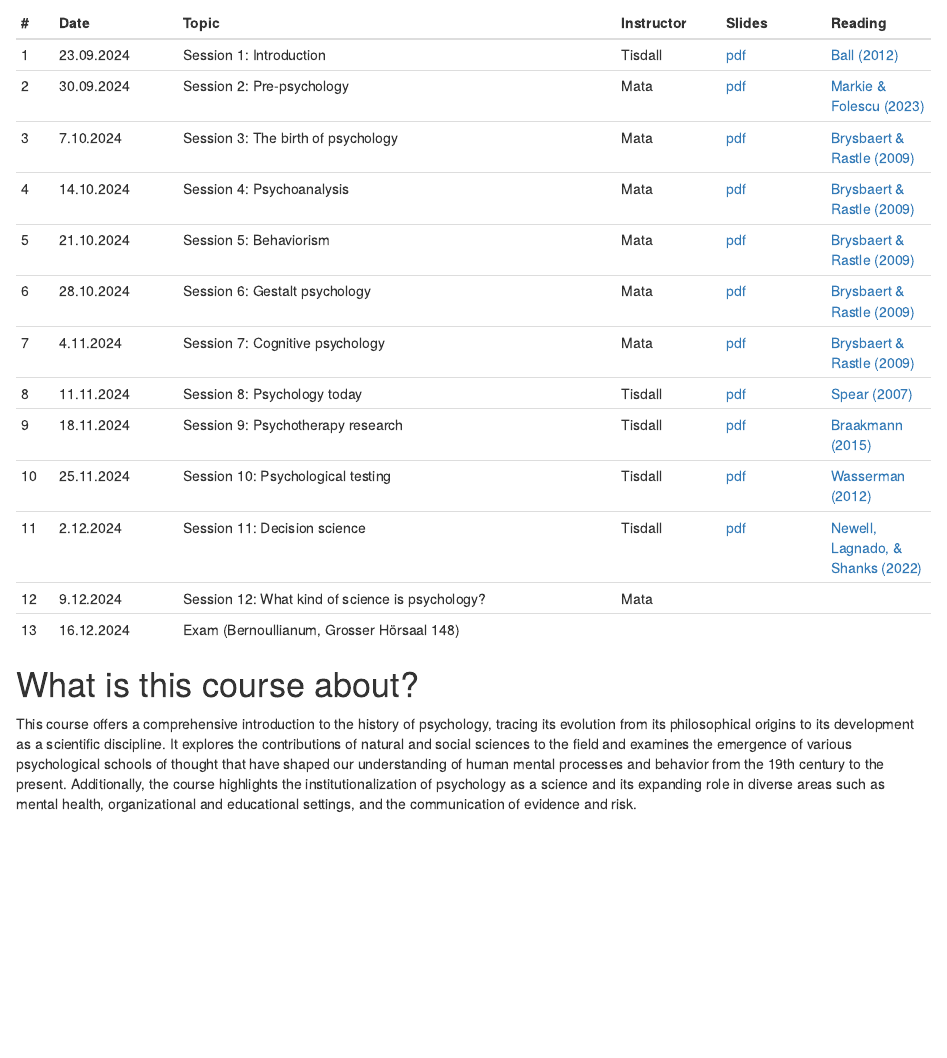
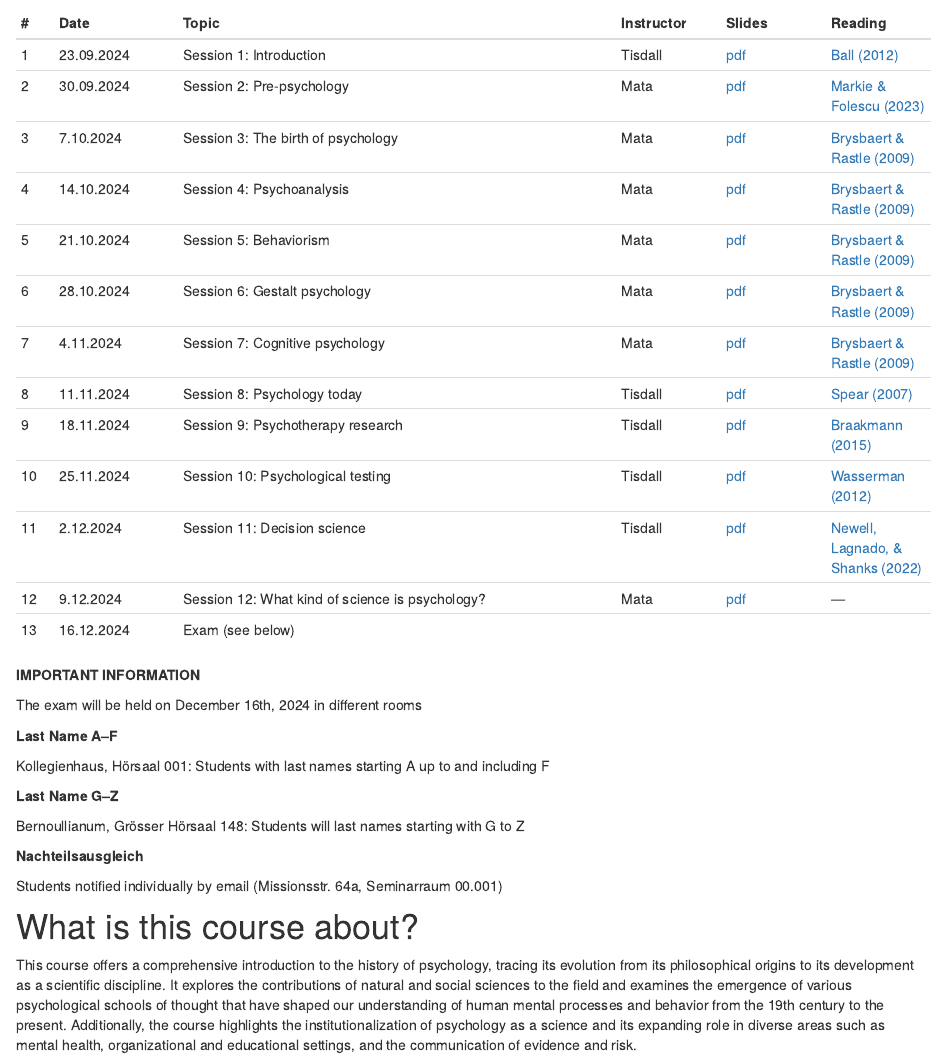
Before and after one commit to matarui/HISTPSY_HS24, an R Markdown document (index.Rmd): the page in a window 1100 px wide, from 690 px down. Rendered offline with R 4.5, knitr and Pandoc, with nearby package versions; drawn as R Markdown's standard HTML page in place of the format the file asks for.

Commit message:
update session 12

```diff
--- a/index.Rmd
+++ b/index.Rmd
@@ -35,9 +35,25 @@ Sessions take place Mondays, 8.15-9.45, Chemie, Organische, Grosser Hörsaal OC.
 | 9 | 18.11.2024 | Session 9: Psychotherapy research| Tisdall | [pdf](https://github.com/matarui/HISTPSY_HS24/raw/main/docs/presentations/HISTPSY_S9_PsychotherapyResearch.pdf) | [Braakmann (2015)](https://link.springer.com/chapter/10.1007/978-3-7091-1382-0_3) |
 |10 | 25.11.2024 | Session 10: Psychological testing| Tisdall | [pdf](https://github.com/matarui/HISTPSY_HS24/raw/main/docs/presentations/HISTPSY_S10_PsychologicalTesting.pdf) | [Wasserman (2012)](https://johndwasserman.com/index_htm_files/Wasserman%202012%20A%20History%20of%20Intelligence%20Assessment%20The%20Unfinished%20Tapestry.pdf) |
 |11 | 2.12.2024 | Session 11: Decision science | Tisdall | [pdf](https://github.com/matarui/HISTPSY_HS24/raw/main/docs/presentations/HISTPSY_S11_DecisionScience.pdf) | [Newell, Lagnado, & Shanks (2022)](https://adam.unibas.ch/goto_adam_file_1940530_download.html) |
-|12 | 9.12.2024 | Session 12: What kind of science is psychology?| Mata | | |
-|13 | 16.12.2024 | Exam (Bernoullianum, Grosser Hörsaal 148) | |
+|12 | 9.12.2024 | Session 12: What kind of science is psychology?| Mata | [pdf](https://github.com/matarui/HISTPSY_HS24/raw/main/docs/presentations/HISTPSY_S12_DecisionScience.pdf) | --- |
+|13 | 16.12.2024 | Exam (see below) | |
 :::
+
+**IMPORTANT INFORMATION**
+
+The exam will be held on December 16th, 2024 in different rooms
+
+**Last Name A–F**
+
+Kollegienhaus, Hörsaal 001: Students with last names starting A up to and including F
+
+**Last Name G–Z**
+
+Bernoullianum, Grösser Hörsaal 148: Students will last names starting with G to Z
+
+**Nachteilsausgleich**
+
+Students notified individually by email (Missionsstr. 64a, Seminarraum 00.001)
 
 # What is this course about?
 
```
Also changed, not shown: docs/search.json, 32 other files.
